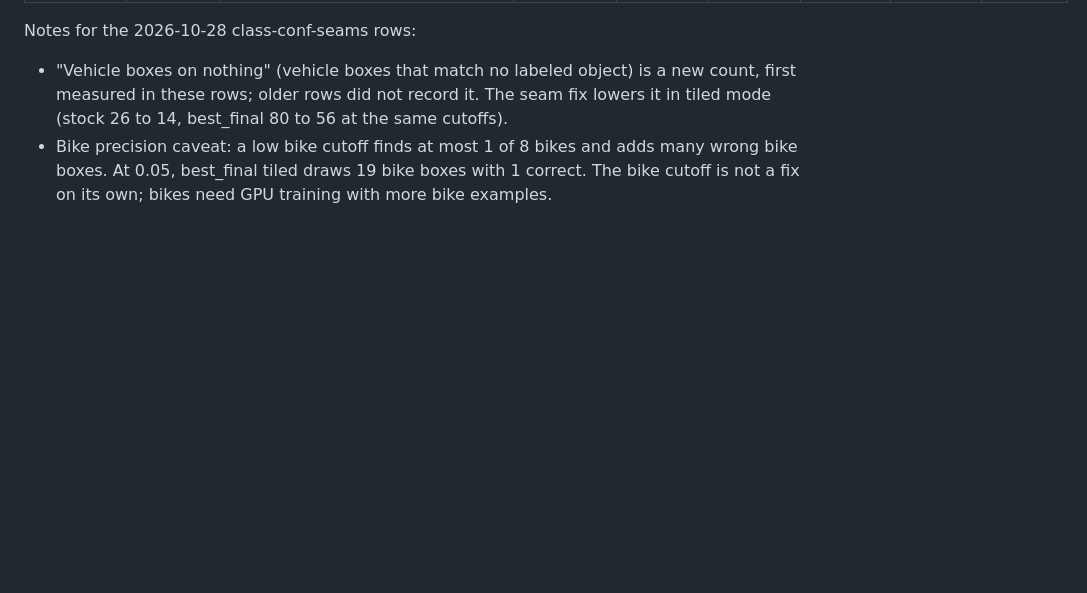
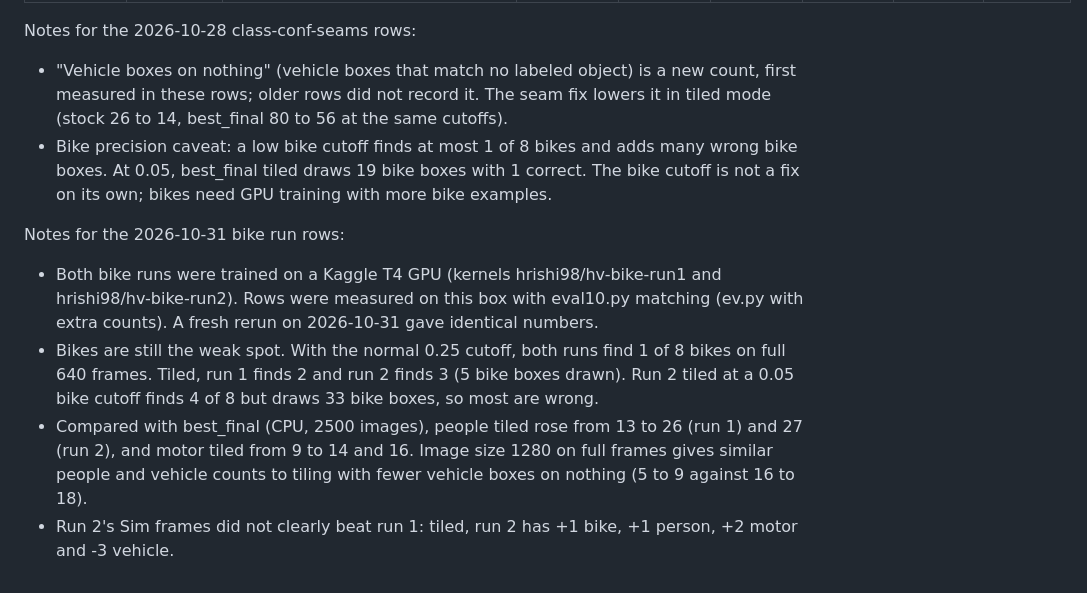
Before and after one commit to hrishileo/Vision-Quest, a Markdown page: edge/docs/detection-record.md, the part around one of its changes. GitHub-like rendering; blank space fills up the shorter version.

Commit message:
Edge: detection record rows for Kaggle bike runs 1 and 2 (#10)

```diff
--- a/edge/docs/detection-record.md
+++ b/edge/docs/detection-record.md
@@ -26,3 +44,9 @@ Add one row after every fix or training run. Never edit old rows.
 Notes for the 2026-10-28 class-conf-seams rows:
 - "Vehicle boxes on nothing" (vehicle boxes that match no labeled object) is a new count, first measured in these rows; older rows did not record it. The seam fix lowers it in tiled mode (stock 26 to 14, best_final 80 to 56 at the same cutoffs).
 - Bike precision caveat: a low bike cutoff finds at most 1 of 8 bikes and adds many wrong bike boxes. At 0.05, best_final tiled draws 19 bike boxes with 1 correct. The bike cutoff is not a fix on its own; bikes need GPU training with more bike examples.
+
+Notes for the 2026-10-31 bike run rows:
+- Both bike runs were trained on a Kaggle T4 GPU (kernels hrishi98/hv-bike-run1 and hrishi98/hv-bike-run2). Rows were measured on this box with eval10.py matching (ev.py with extra counts). A fresh rerun on 2026-10-31 gave identical numbers.
+- Bikes are still the weak spot. With the normal 0.25 cutoff, both runs find 1 of 8 bikes on full 640 frames. Tiled, run 1 finds 2 and run 2 finds 3 (5 bike boxes drawn). Run 2 tiled at a 0.05 bike cutoff finds 4 of 8 but draws 33 bike boxes, so most are wrong.
+- Compared with best_final (CPU, 2500 images), people tiled rose from 13 to 26 (run 1) and 27 (run 2), and motor tiled from 9 to 14 and 16. Image size 1280 on full frames gives similar people and vehicle counts to tiling with fewer vehicle boxes on nothing (5 to 9 against 16 to 18).
+- Run 2's Sim frames did not clearly beat run 1: tiled, run 2 has +1 bike, +1 person, +2 motor and -3 vehicle.
```
Also changed, not shown: other parts of edge/docs/detection-record.md (+18 -0 lines).
